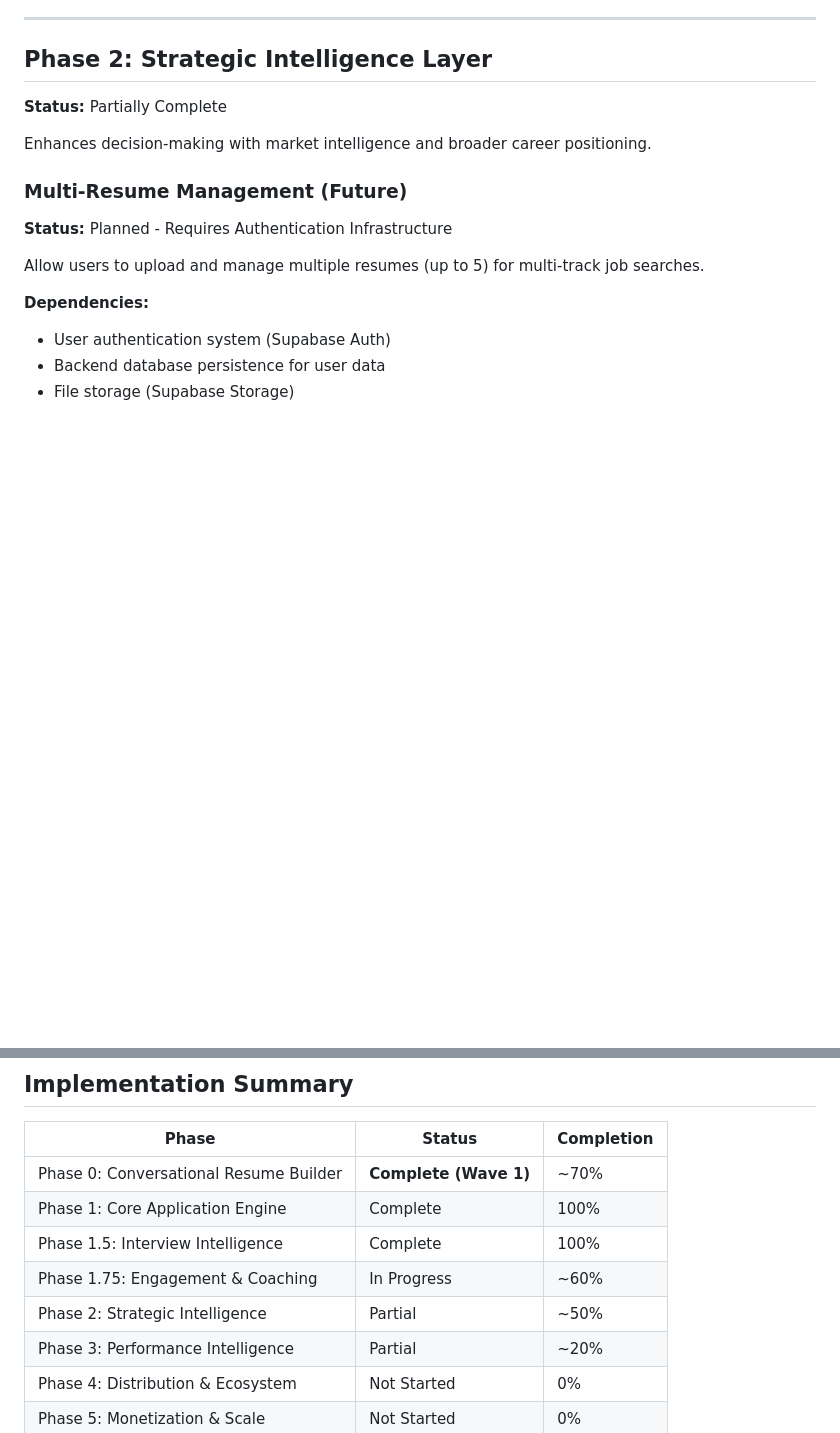
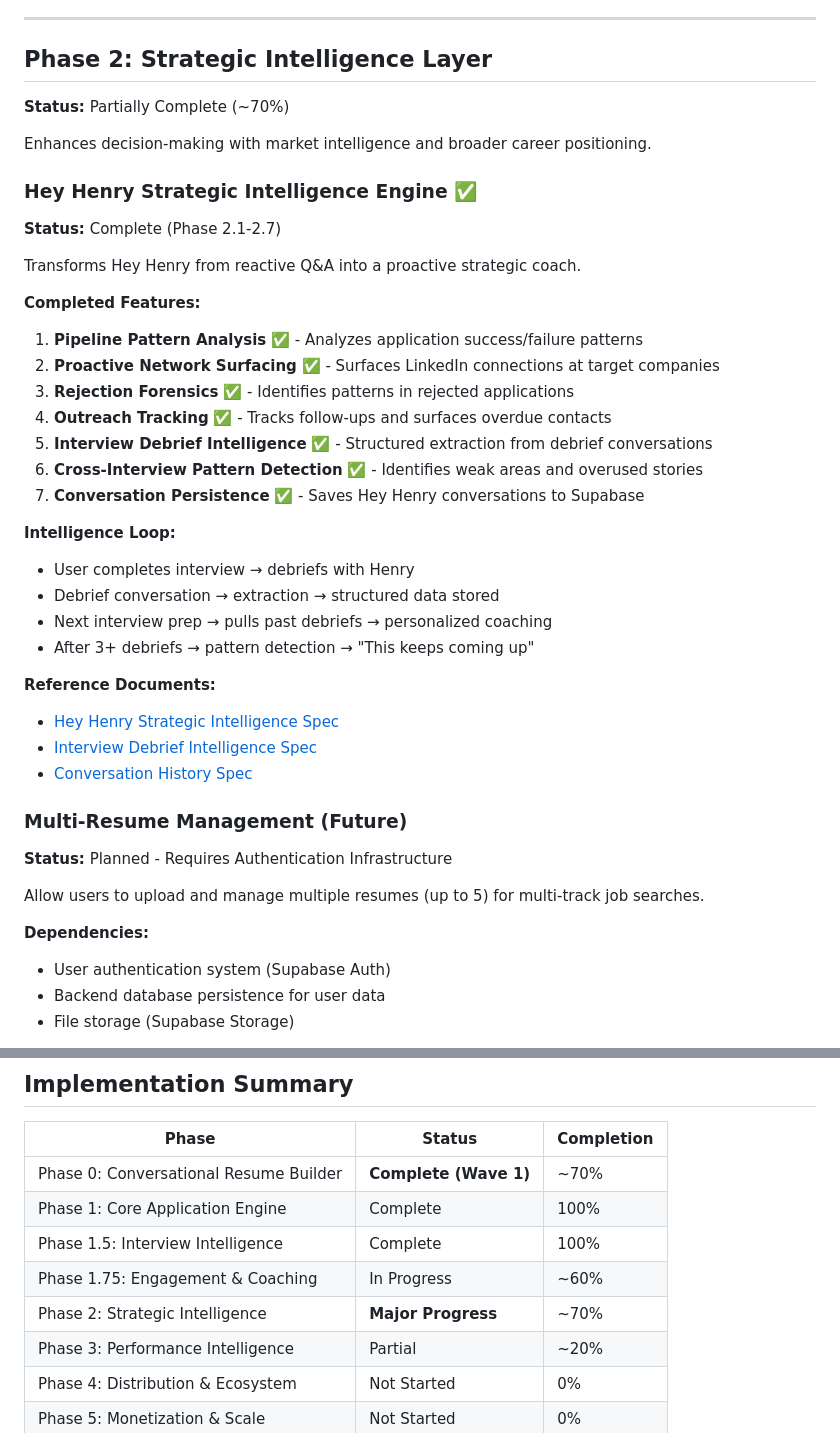
Before and after one commit to henryrbolden-henryai/henryai-app, a Markdown page: docs/guides/ROADMAP.md, 2 parts joined by grey strips. Rendered like a GitHub page; blank space fills up the shorter version.

Commit message:
docs: Update roadmap with Phase 2.3 Interview Debrief Intelligence

```diff
--- a/docs/guides/ROADMAP.md
+++ b/docs/guides/ROADMAP.md
@@ -293,9 +293,35 @@ Position Ask Henry as the central strategic hub, not just a help widget.
 
 ## Phase 2: Strategic Intelligence Layer
 
-**Status:** Partially Complete
+**Status:** Partially Complete (~70%)
 
 Enhances decision-making with market intelligence and broader career positioning.
+
+### Hey Henry Strategic Intelligence Engine ✅
+
+**Status:** Complete (Phase 2.1-2.7)
+
+Transforms Hey Henry from reactive Q&A into a proactive strategic coach.
+
+**Completed Features:**
+1. **Pipeline Pattern Analysis** ✅ - Analyzes application success/failure patterns
+2. **Proactive Network Surfacing** ✅ - Surfaces LinkedIn connections at target companies
+3. **Rejection Forensics** ✅ - Identifies patterns in rejected applications
+4. **Outreach Tracking** ✅ - Tracks follow-ups and surfaces overdue contacts
+5. **Interview Debrief Intelligence** ✅ - Structured extraction from debrief conversations
+6. **Cross-Interview Pattern Detection** ✅ - Identifies weak areas and overused stories
+7. **Conversation Persistence** ✅ - Saves Hey Henry conversations to Supabase
+
+**Intelligence Loop:**
+- User completes interview → debriefs with Henry
+- Debrief conversation → extraction → structured data stored
+- Next interview prep → pulls past debriefs → personalized coaching
+- After 3+ debriefs → pattern detection → "This keeps coming up"
+
+**Reference Documents:**
+- [Hey Henry Strategic Intelligence Spec](./HEY_HENRY_STRATEGIC_INTELLIGENCE_ENGINE_SPEC_v1.md)
+- [Interview Debrief Intelligence Spec](./HEY_HENRY_INTERVIEW_DEBRIEF_INTELLIGENCE_SPEC_v1.md)
+- [Conversation History Spec](./HENRY_HENRY_CONVERSATION_HISTORY_SPEC_v1.md)
 
 ### Multi-Resume Management (Future)
 
@@ -520,7 +546,7 @@ The best features mean nothing if users don't engage with them. Before adding mo
 | Phase 1: Core Application Engine | Complete | 100% |
 | Phase 1.5: Interview Intelligence | Complete | 100% |
 | Phase 1.75: Engagement & Coaching | In Progress | ~60% |
-| Phase 2: Strategic Intelligence | Partial | ~50% |
+| Phase 2: Strategic Intelligence | **Major Progress** | ~70% |
 | Phase 3: Performance Intelligence | Partial | ~20% |
 | Phase 4: Distribution & Ecosystem | Not Started | 0% |
 | Phase 5: Monetization & Scale | Not Started | 0% |
```
Also changed, not shown: other parts of docs/guides/ROADMAP.md (+68 -1 lines).
